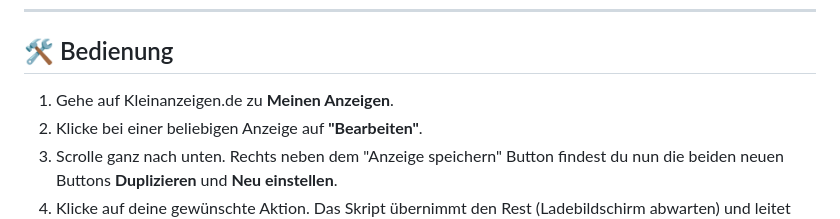
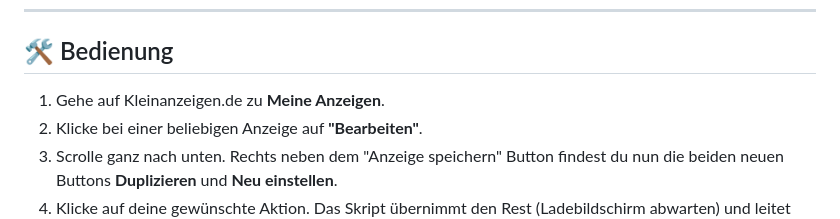
Before and after one commit to Zer089/Kleinanzeigen.de-Anzeige_duplizieren_neu_einstellen, a Markdown page: README.md, the part around the change. Drawn GitHub-style.

Commit message:
README.md aktualisieren

```diff
--- a/README.md
+++ b/README.md
@@ -45,7 +45,7 @@ Klicke auf den folgenden Link, um das Skript direkt in deiner Erweiterung zu ins
 
 ## 🛠️ Bedienung
 
-1. Gehe auf Kleinanzeigen.de zu **Meinen Anzeigen**.
+1. Gehe auf Kleinanzeigen.de zu **Meine Anzeigen**.
 2. Klicke bei einer beliebigen Anzeige auf **"Bearbeiten"**.
 3. Scrolle ganz nach unten. Rechts neben dem "Anzeige speichern" Button findest du nun die beiden neuen Buttons **Duplizieren** und **Neu einstellen**.
 4. Klicke auf deine gewünschte Aktion. Das Skript übernimmt den Rest (Ladebildschirm abwarten) und leitet dich direkt zur Bestätigungsseite weiter.
```
